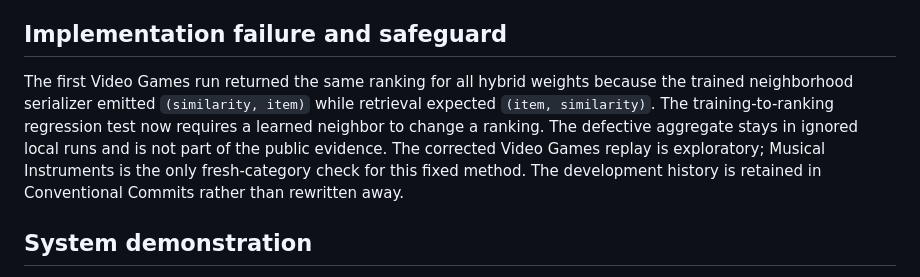
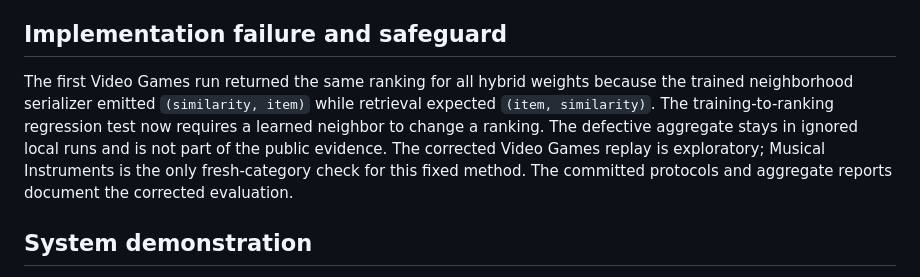
Before and after one commit to ahnafnafee/recommendation-decision-lab, a Markdown page: reports/transfer_note.md, the part around the change. Rendered like a GitHub page.

```diff
--- a/reports/transfer_note.md
+++ b/reports/transfer_note.md
@@ -23,7 +23,7 @@ The category test uses the same platform and dataset construction. It tests a ch
 
 ## Implementation failure and safeguard
 
-The first Video Games run returned the same ranking for all hybrid weights because the trained neighborhood serializer emitted `(similarity, item)` while retrieval expected `(item, similarity)`. The training-to-ranking regression test now requires a learned neighbor to change a ranking. The defective aggregate stays in ignored local runs and is not part of the public evidence. The corrected Video Games replay is exploratory; Musical Instruments is the only fresh-category check for this fixed method. The development history is retained in Conventional Commits rather than rewritten away.
+The first Video Games run returned the same ranking for all hybrid weights because the trained neighborhood serializer emitted `(similarity, item)` while retrieval expected `(item, similarity)`. The training-to-ranking regression test now requires a learned neighbor to change a ranking. The defective aggregate stays in ignored local runs and is not part of the public evidence. The corrected Video Games replay is exploratory; Musical Instruments is the only fresh-category check for this fixed method. The committed protocols and aggregate reports document the corrected evaluation.
 
 ## System demonstration
 
```
Also changed, not shown: README.md (+2 -2 lines).
